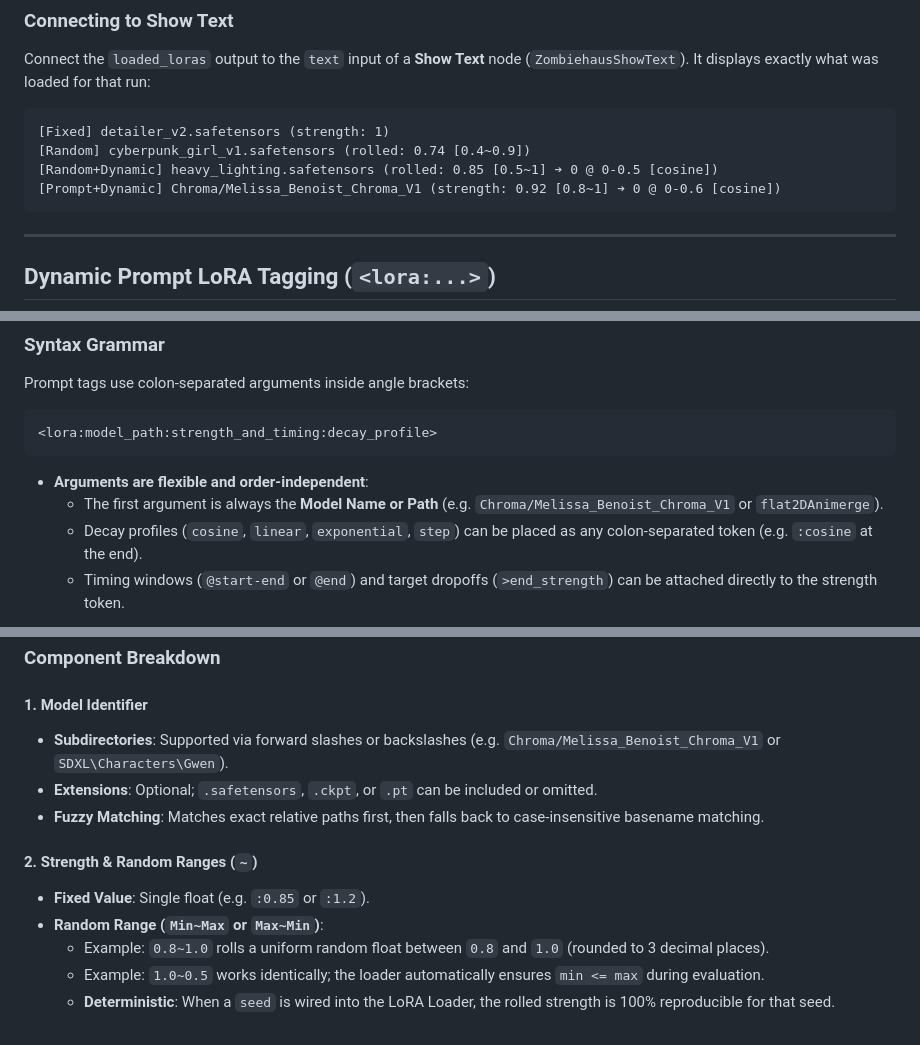
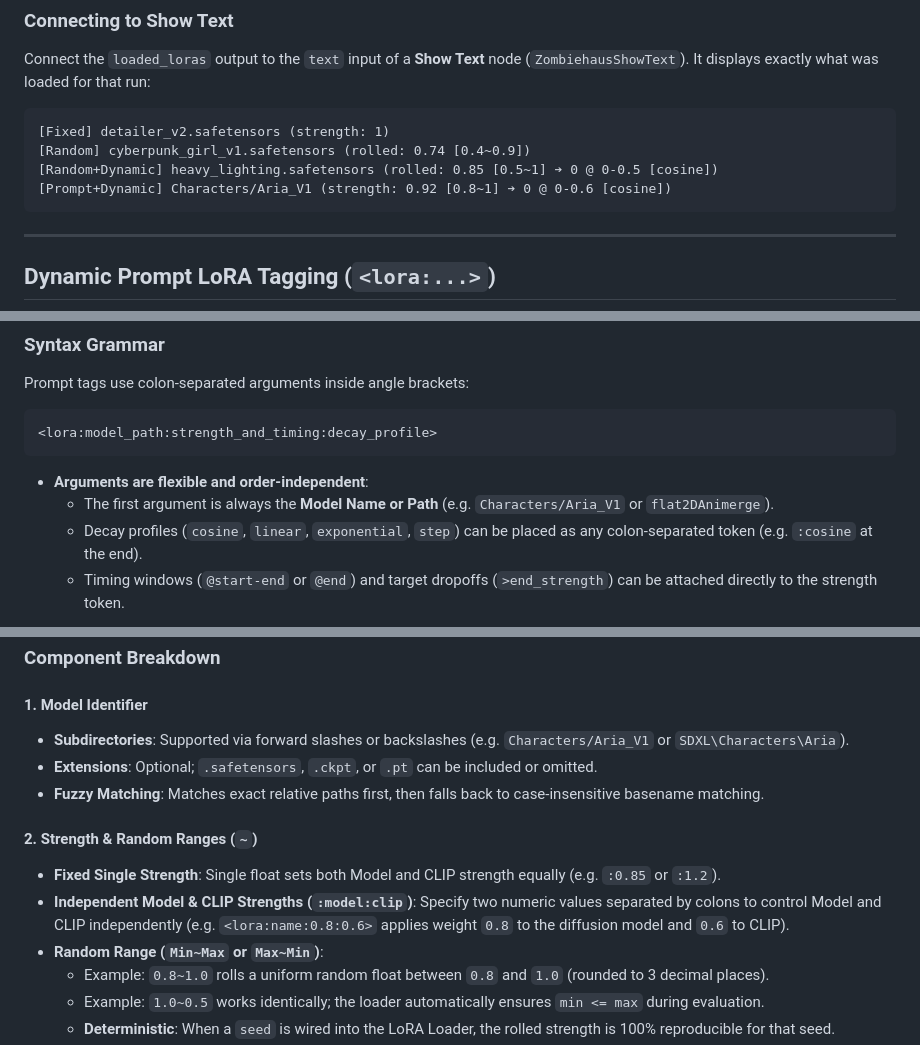
Before and after one commit to zombiehausAI/ComfyUI-Zombiehaus, a Markdown page: docs/lora-loader.md, 3 parts joined by grey strips. Rendered like a GitHub page.

````diff
--- a/docs/lora-loader.md
+++ b/docs/lora-loader.md
@@ -100,7 +100,7 @@ Connect the `loaded_loras` output to the `text` input of a **Show Text** node (`
 [Fixed] detailer_v2.safetensors (strength: 1)
 [Random] cyberpunk_girl_v1.safetensors (rolled: 0.74 [0.4~0.9])
 [Random+Dynamic] heavy_lighting.safetensors (rolled: 0.85 [0.5~1] ➔ 0 @ 0-0.5 [cosine])
-[Prompt+Dynamic] Chroma/Melissa_Benoist_Chroma_V1 (strength: 0.92 [0.8~1] ➔ 0 @ 0-0.6 [cosine])
+[Prompt+Dynamic] Characters/Aria_V1 (strength: 0.92 [0.8~1] ➔ 0 @ 0-0.6 [cosine])
 ```
 
 ---
@@ -118,7 +118,7 @@ Prompt tags use colon-separated arguments inside angle brackets:
 ```
 
 - **Arguments are flexible and order-independent**:
-  - The first argument is always the **Model Name or Path** (e.g. `Chroma/Melissa_Benoist_Chroma_V1` or `flat2DAnimerge`).
+  - The first argument is always the **Model Name or Path** (e.g. `Characters/Aria_V1` or `flat2DAnimerge`).
   - Decay profiles (`cosine`, `linear`, `exponential`, `step`) can be placed as any colon-separated token (e.g. `:cosine` at the end).
   - Timing windows (`@start-end` or `@end`) and target dropoffs (`>end_strength`) can be attached directly to the strength token.
 
@@ -145,12 +145,13 @@ Prompt tags use colon-separated arguments inside angle brackets:
 ### Component Breakdown
 
 #### 1. Model Identifier
-- **Subdirectories**: Supported via forward slashes or backslashes (e.g. `Chroma/Melissa_Benoist_Chroma_V1` or `SDXL\Characters\Gwen`).
+- **Subdirectories**: Supported via forward slashes or backslashes (e.g. `Characters/Aria_V1` or `SDXL\Characters\Aria`).
 - **Extensions**: Optional; `.safetensors`, `.ckpt`, or `.pt` can be included or omitted.
 - **Fuzzy Matching**: Matches exact relative paths first, then falls back to case-insensitive basename matching.
 
 #### 2. Strength & Random Ranges (`~`)
-- **Fixed Value**: Single float (e.g. `:0.85` or `:1.2`).
+- **Fixed Single Strength**: Single float sets both Model and CLIP strength equally (e.g. `:0.85` or `:1.2`).
+- **Independent Model & CLIP Strengths (`:model:clip`)**: Specify two numeric values separated by colons to control Model and CLIP independently (e.g. `<lora:name:0.8:0.6>` applies weight `0.8` to the diffusion model and `0.6` to CLIP).
 - **Random Range (`Min~Max` or `Max~Min`)**:
   - Example: `0.8~1.0` rolls a uniform random float between `0.8` and `1.0` (rounded to 3 decimal places).
   - Example: `1.0~0.5` works identically; the loader automatically ensures `min <= max` during evaluation.
````
Also changed, not shown: other parts of docs/lora-loader.md (+4 -4 lines), docs/text-editor.md (+7 -3 lines).
